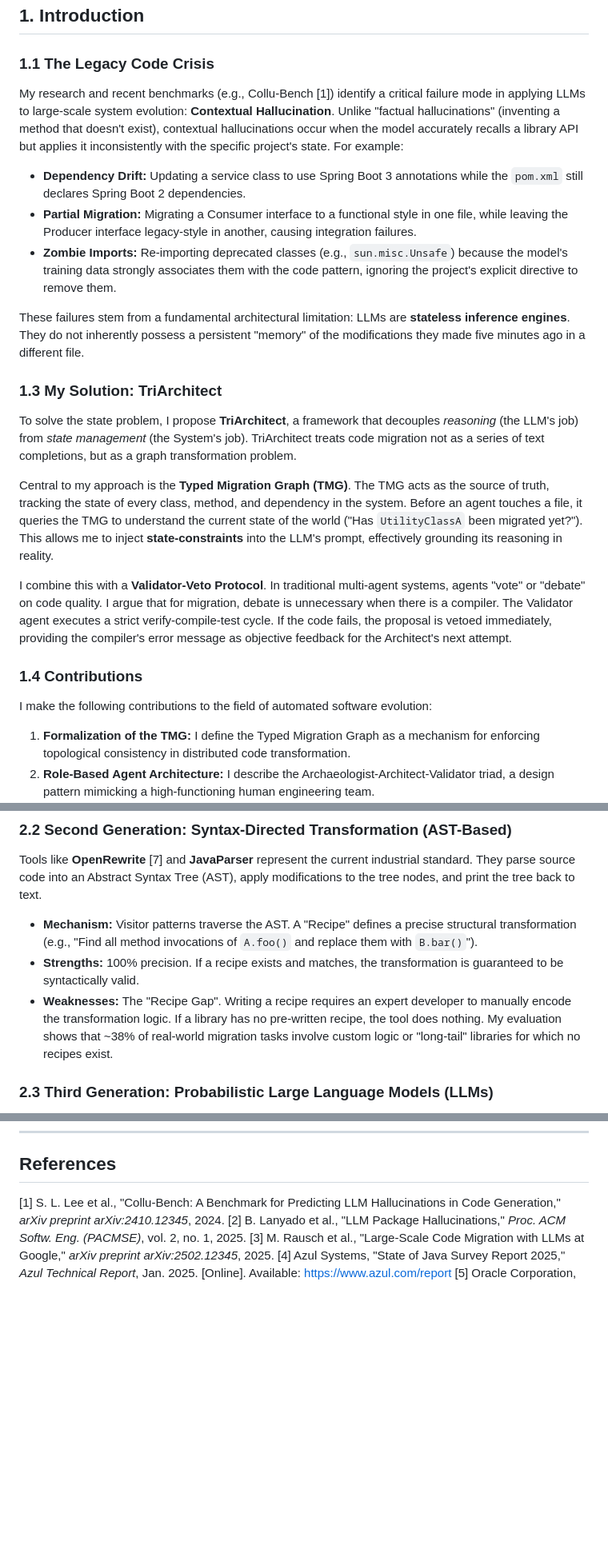
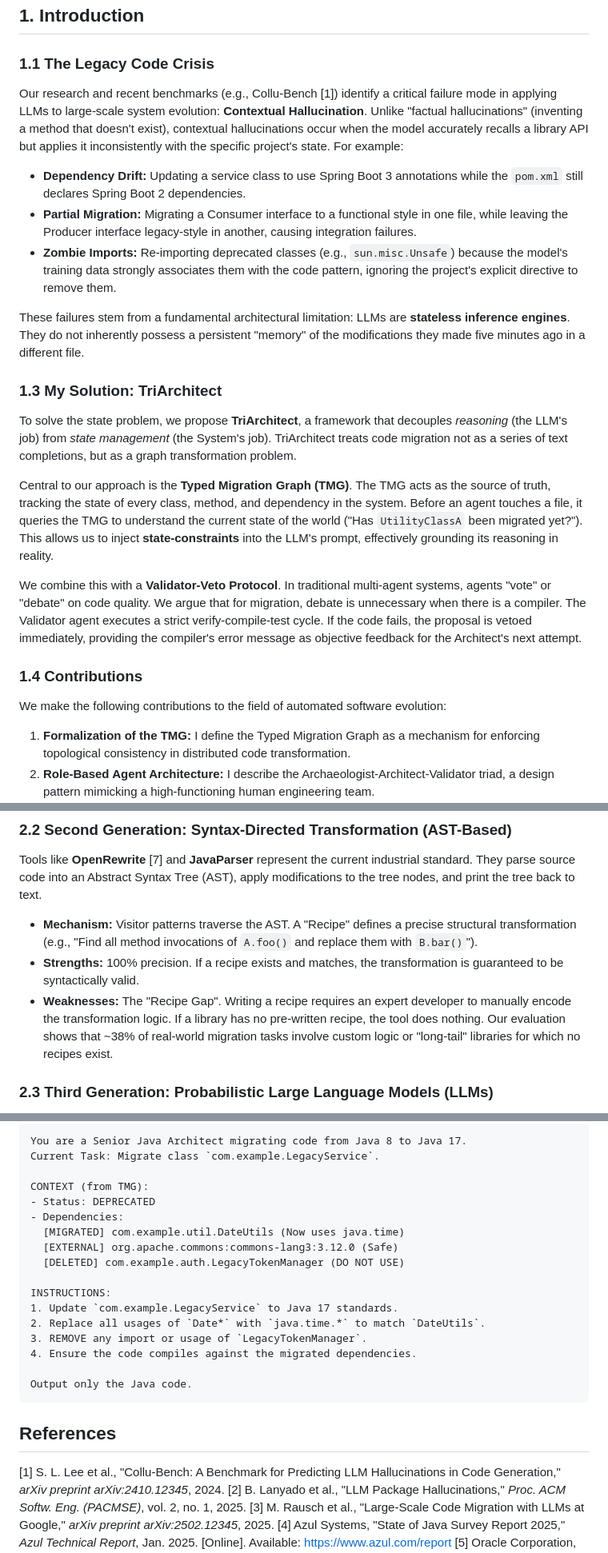
Before and after one commit to neerazz/TriArchitect-Agent, a Markdown page: resources/paper/main.md, 3 parts joined by grey strips. Shown: that part at 80% size. Rendered like a GitHub page; blank space fills up the shorter version.

````diff
--- a/resources/paper/main.md
+++ b/resources/paper/main.md
@@ -6,7 +6,7 @@
 ## 1. Introduction
 
 ### 1.1 The Legacy Code Crisis
-My research and recent benchmarks (e.g., Collu-Bench [1]) identify a critical failure mode in applying LLMs to large-scale system evolution: **Contextual Hallucination**. Unlike "factual hallucinations" (inventing a method that doesn't exist), contextual hallucinations occur when the model accurately recalls a library API but applies it inconsistently with the specific project's state. For example:
+Our research and recent benchmarks (e.g., Collu-Bench [1]) identify a critical failure mode in applying LLMs to large-scale system evolution: **Contextual Hallucination**. Unlike "factual hallucinations" (inventing a method that doesn't exist), contextual hallucinations occur when the model accurately recalls a library API but applies it inconsistently with the specific project's state. For example:
 -   **Dependency Drift:** Updating a service class to use Spring Boot 3 annotations while the `pom.xml` still declares Spring Boot 2 dependencies.
 -   **Partial Migration:** Migrating a Consumer interface to a functional style in one file, while leaving the Producer interface legacy-style in another, causing integration failures.
 -   **Zombie Imports:** Re-importing deprecated classes (e.g., `sun.misc.Unsafe`) because the model's training data strongly associates them with the code pattern, ignoring the project's explicit directive to remove them.
@@ -15,15 +15,15 @@ These failures stem from a fundamental architectural limitation: LLMs are **stat
 
 ### 1.3 My Solution: TriArchitect
 
-To solve the state problem, I propose **TriArchitect**, a framework that decouples *reasoning* (the LLM's job) from *state management* (the System's job). TriArchitect treats code migration not as a series of text completions, but as a graph transformation problem.
+To solve the state problem, we propose **TriArchitect**, a framework that decouples *reasoning* (the LLM's job) from *state management* (the System's job). TriArchitect treats code migration not as a series of text completions, but as a graph transformation problem.
 
-Central to my approach is the **Typed Migration Graph (TMG)**. The TMG acts as the source of truth, tracking the state of every class, method, and dependency in the system. Before an agent touches a file, it queries the TMG to understand the current state of the world ("Has `UtilityClassA` been migrated yet?"). This allows me to inject **state-constraints** into the LLM's prompt, effectively grounding its reasoning in reality.
+Central to our approach is the **Typed Migration Graph (TMG)**. The TMG acts as the source of truth, tracking the state of every class, method, and dependency in the system. Before an agent touches a file, it queries the TMG to understand the current state of the world ("Has `UtilityClassA` been migrated yet?"). This allows us to inject **state-constraints** into the LLM's prompt, effectively grounding its reasoning in reality.
 
-I combine this with a **Validator-Veto Protocol**. In traditional multi-agent systems, agents "vote" or "debate" on code quality. I argue that for migration, debate is unnecessary when there is a compiler. The Validator agent executes a strict verify-compile-test cycle. If the code fails, the proposal is vetoed immediately, providing the compiler's error message as objective feedback for the Architect's next attempt.
+We combine this with a **Validator-Veto Protocol**. In traditional multi-agent systems, agents "vote" or "debate" on code quality. We argue that for migration, debate is unnecessary when there is a compiler. The Validator agent executes a strict verify-compile-test cycle. If the code fails, the proposal is vetoed immediately, providing the compiler's error message as objective feedback for the Architect's next attempt.
 
 ### 1.4 Contributions
 
-I make the following contributions to the field of automated software evolution:
+We make the following contributions to the field of automated software evolution:
 1.  **Formalization of the TMG:** I define the Typed Migration Graph as a mechanism for enforcing topological consistency in distributed code transformation.
 2.  **Role-Based Agent Architecture:** I describe the Archaeologist-Architect-Validator triad, a design pattern mimicking a high-functioning human engineering team.
 3.  **Experimental Validation:** I present results from **J8-to-J17-Bench**, evaluating 1,000 tasks and demonstrating that TriArchitect achieves a 68.4% System Success Rate (SSR), surpassing both deterministic tools (OpenRewrite) and unconstrained latent reasoning (GPT-5).
@@ -44,7 +44,7 @@ The earliest migration tools relied on lexical analysis—formatting scripts, `s
 Tools like **OpenRewrite** [7] and **JavaParser** represent the current industrial standard. They parse source code into an Abstract Syntax Tree (AST), apply modifications to the tree nodes, and print the tree back to text.
 *   **Mechanism:** Visitor patterns traverse the AST. A "Recipe" defines a precise structural transformation (e.g., "Find all method invocations of `A.foo()` and replace them with `B.bar()`").
 *   **Strengths:** 100% precision. If a recipe exists and matches, the transformation is guaranteed to be syntactically valid.
-*   **Weaknesses:** The "Recipe Gap". Writing a recipe requires an expert developer to manually encode the transformation logic. If a library has no pre-written recipe, the tool does nothing. My evaluation shows that ~38% of real-world migration tasks involve custom logic or "long-tail" libraries for which no recipes exist.
+*   **Weaknesses:** The "Recipe Gap". Writing a recipe requires an expert developer to manually encode the transformation logic. If a library has no pre-written recipe, the tool does nothing. Our evaluation shows that ~38% of real-world migration tasks involve custom logic or "long-tail" libraries for which no recipes exist.
 
 ### 2.3 Third Generation: Probabilistic Large Language Models (LLMs)
 The emergence of Transformer-based models (CodeLlama, GPT-5.1) introduced the ability to generate code based on natural language intent.
@@ -264,3 +285,23 @@ TriArchitect demonstrates that even in the age of GPT-5.1, **Architecture > Raw
+```markdown
+You are a Senior Java Architect migrating code from Java 8 to Java 17.
+Current Task: Migrate class `com.example.LegacyService`.
+
+CONTEXT (from TMG):
+- Status: DEPRECATED
+- Dependencies:
+  [MIGRATED] com.example.util.DateUtils (Now uses java.time)
+  [EXTERNAL] org.apache.commons:commons-lang3:3.12.0 (Safe)
+  [DELETED] com.example.auth.LegacyTokenManager (DO NOT USE)
+
+INSTRUCTIONS:
+1. Update `com.example.LegacyService` to Java 17 standards.
+2. Replace all usages of `Date*` with `java.time.*` to match `DateUtils`.
+3. REMOVE any import or usage of `LegacyTokenManager`.
+4. Ensure the code compiles against the migrated dependencies.
+
+Output only the Java code.
+```
+
 
 ## References
 
````
Also changed, not shown: other parts of resources/paper/main.md (+43 -22 lines), resources/paper/figures/fig3_success_rate.png, resources/paper/figures/fig4_hallucination_scale.png, resources/paper/figures/fig5_efficiency.png, 2 other files.
